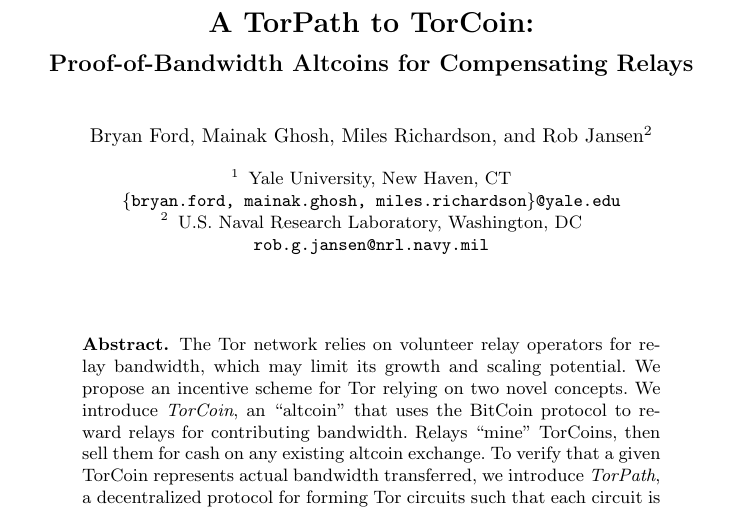
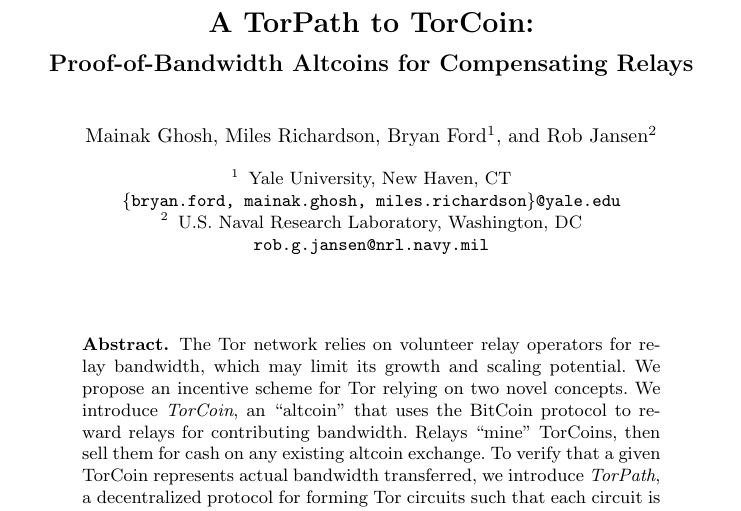
Before and after one commit to milesrichardson/torcoin, a LaTeX paper (torcoin/paper.tex): part of page 1 of 12, cut so that both start at the same text. Compiled offline with pdfLaTeX.

Commit message:
oops, fix author line

```diff
--- a/torcoin/paper.tex
+++ b/torcoin/paper.tex
@@ -39,7 +39,7 @@
 
 % Author Setup
 \hypersetup{
-    pdfauthor={Bryan Ford, Mainak Ghosh, Miles Richardson, Rob Jansen},
+    pdfauthor={Mainak Ghosh, Miles Richardson, Bryan Ford, Rob Jansen},
     pdfsubject={TorCoin},
     pdftitle={},
     pdfkeywords={Incentive, Monetize, Anonymity, Tor}
@@ -69,8 +69,8 @@
 % Title page
 \title{A TorPath to TorCoin:}
 \subtitle{Proof-of-Bandwidth Altcoins for Compensating Relays}
-\author{Bryan Ford \and Mainak Ghosh \and Miles Richardson \and
-	Rob Jansen\inst{2}}
+\author{Mainak Ghosh \and Miles Richardson \and
+	Bryan Ford\inst{1} \and Rob Jansen\inst{2}}
 
 \institute{
 	Yale University, New Haven, CT\\
```
